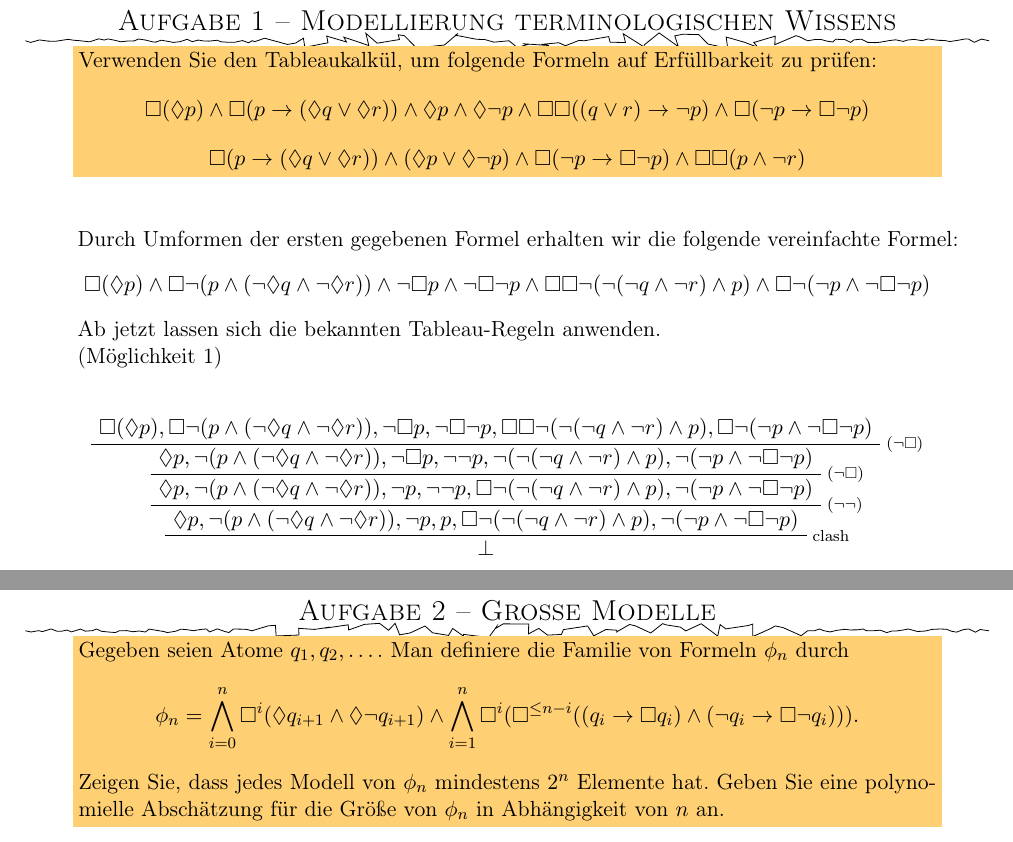
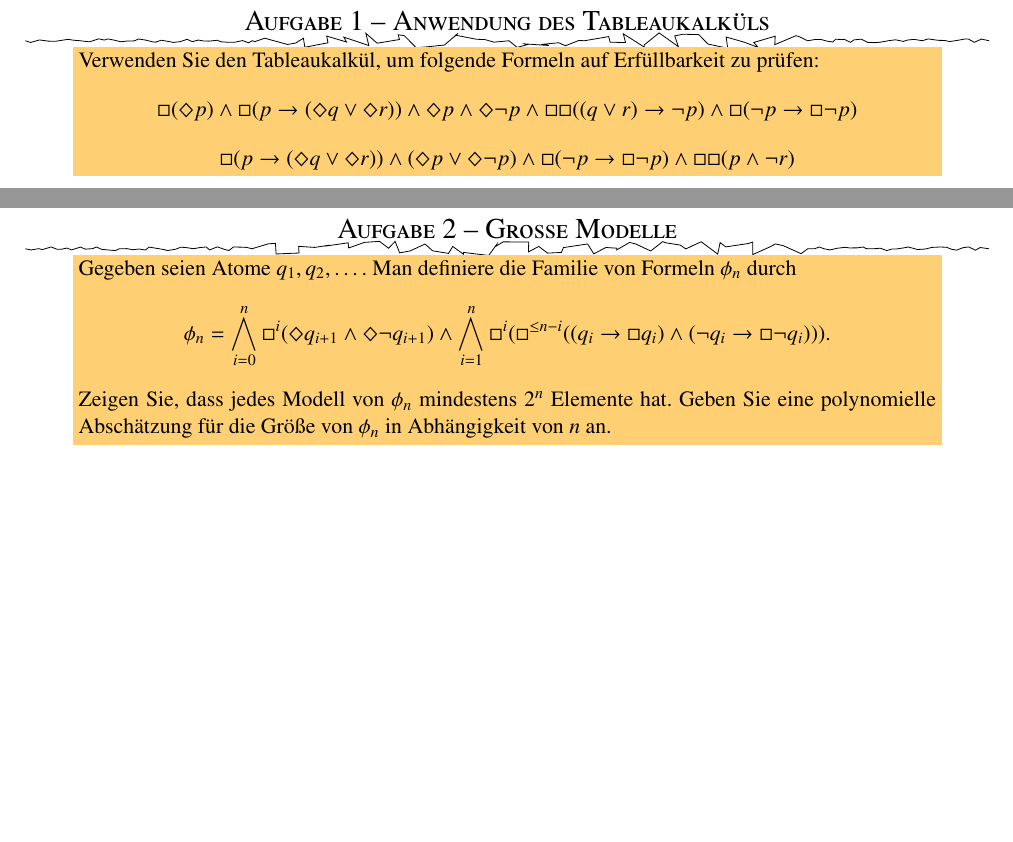
Before and after one commit to quaestor/ontosweb, a LaTeX document (main.tex, which reads uebung5.tex): two parts of pages 1 and 2 of 4, joined at a grey line, cut at the place of the change, the shorter picture padded with empty space. Compiled offline with pdfLaTeX.

```diff
--- a/main.tex
+++ b/main.tex
@@ -19,6 +19,7 @@
 \usetikzlibrary{arrows}
 \usepackage{dsfont}
 \usepackage{amsmath, amsthm, amssymb}
+\usepackage{txfonts}
 \usepackage{algorithm}
 \usepackage{algpseudocode}
 \usepackage{color}
--- a/uebung5.tex
+++ b/uebung5.tex
@@ -3,9 +3,9 @@
 \newcommand{\ando}{$\sqcap$\hspace{1pt}}
 \newcommand{\kripke}[1]{\ensuremath{\mathcal{#1}}}
 \newcommand{\relation}[1]{\ensuremath{\mathcal{#1}}}
-\newcommand{\dia}{\lozenge}
+\newcommand{\dia}{\Diamond}
 
-\aufgabe{1}{Modellierung terminologischen Wissens}
+\aufgabe{1}{Anwendung des Tableaukalküls}
 
 \angabe{%
 Verwenden Sie den Tableaukalkül, um folgende Formeln auf Erfüllbarkeit zu prüfen:
@@ -25,8 +30 @@
 
-Durch Umformen der ersten gegebenen Formel erhalten wir die folgende vereinfachte
-Formel:
-\begin{center}
-$ \Box(\dia p) \wedge \Box\neg(p \wedge (\neg\dia q \wedge \neg\dia r)) \wedge
-\neg\Box p \wedge \neg\Box\neg p \wedge \Box \Box \neg(\neg(\neg q \wedge \neg r)
-\wedge  p) \wedge \Box \neg(\neg p \wedge \neg\Box\neg  p) $
-\end{center}
@@ -33,28 +51 @@
 
-Ab jetzt lassen sich die bekannten Tableau-Regeln anwenden.
-
-\newcommand{\anm}[1]{\RightLabel{\scriptsize{#1}}}
-
-(Möglichkeit 1)
-\begin{prooftree}
-\AxiomC{$ \Box(\dia p) , \Box\neg(p \wedge (\neg\dia q \wedge \neg\dia r)) ,
-\neg\Box p , \neg\Box\neg p , \Box \Box \neg(\neg(\neg q \wedge \neg r)
-\wedge  p) , \Box \neg(\neg p \wedge \neg\Box\neg  p) $}
-\anm{$(\neg\Box)$}
-
-\UnaryInfC{$ \dia p , \neg(p \wedge (\neg\dia q \wedge \neg\dia r)) ,
-\neg\Box p , \neg\neg p , \neg(\neg(\neg q \wedge \neg r)
-\wedge  p) , \neg(\neg p \wedge \neg\Box\neg  p) $}
-\anm{$(\neg\Box)$}
-
-\UnaryInfC{$ \dia p , \neg(p \wedge (\neg\dia q \wedge \neg\dia r)) ,
-\neg p , \neg\neg p , \Box\neg(\neg(\neg q \wedge \neg r)
-\wedge  p) , \neg(\neg p \wedge \neg\Box\neg  p) $}
-\anm{$(\neg\neg)$}
-
-\UnaryInfC{$ \dia p , \neg(p \wedge (\neg\dia q \wedge \neg\dia r)) ,
-\neg p , p , \Box\neg(\neg(\neg q \wedge \neg r)
-\wedge  p) , \neg(\neg p \wedge \neg\Box\neg  p) $}
-\anm{clash}
-
-\UnaryInfC{$\bot$}
```
Also changed, not shown: uebung5.tex (58 more changed lines).
